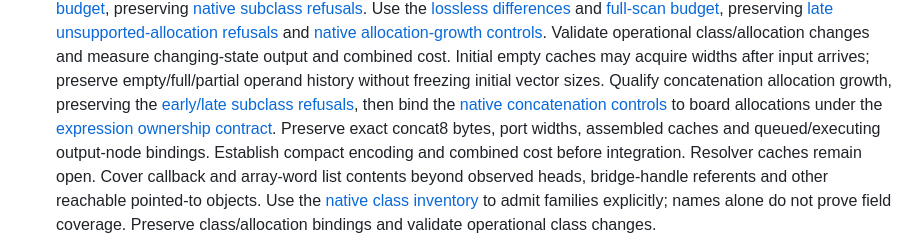
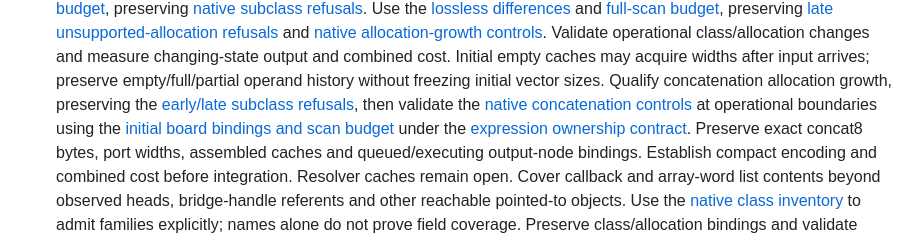
Before and after one commit to ddanila/dac, a Markdown page: docs/robotron/keyboard-controller-plan.md, the part around one of its changes. GitHub-like rendering.

Commit message:
Record initial concat board bindings and remaining operational qualification

```diff
--- a/docs/robotron/keyboard-controller-plan.md
+++ b/docs/robotron/keyboard-controller-plan.md
@@ -97,8 +97,9 @@ complete ADC-enabled window. A completed capture is not a passing convergence ga
    Initial empty caches may acquire widths after input arrives; preserve
    empty/full/partial operand history without freezing initial vector sizes. Qualify concatenation
    allocation growth, preserving the [early/late subclass refusals][concat-families],
-   then bind the [native concatenation controls][concat-state]
-   to board allocations under the [expression ownership contract][expression-contract].
+   then validate the [native concatenation controls][concat-state] at operational
+   boundaries using the [initial board bindings and scan budget][concat-budget]
+   under the [expression ownership contract][expression-contract].
    Preserve exact concat8 bytes, port widths, assembled caches and queued/executing
    output-node bindings. Establish compact encoding and combined cost before integration.
    Resolver caches remain open. Cover callback and array-word list contents beyond observed
```
Also changed, not shown: other parts of docs/robotron/keyboard-controller-plan.md (+2 -0 lines), docs/robotron/keyboard-controller-verification.md (+3 -1 lines).
